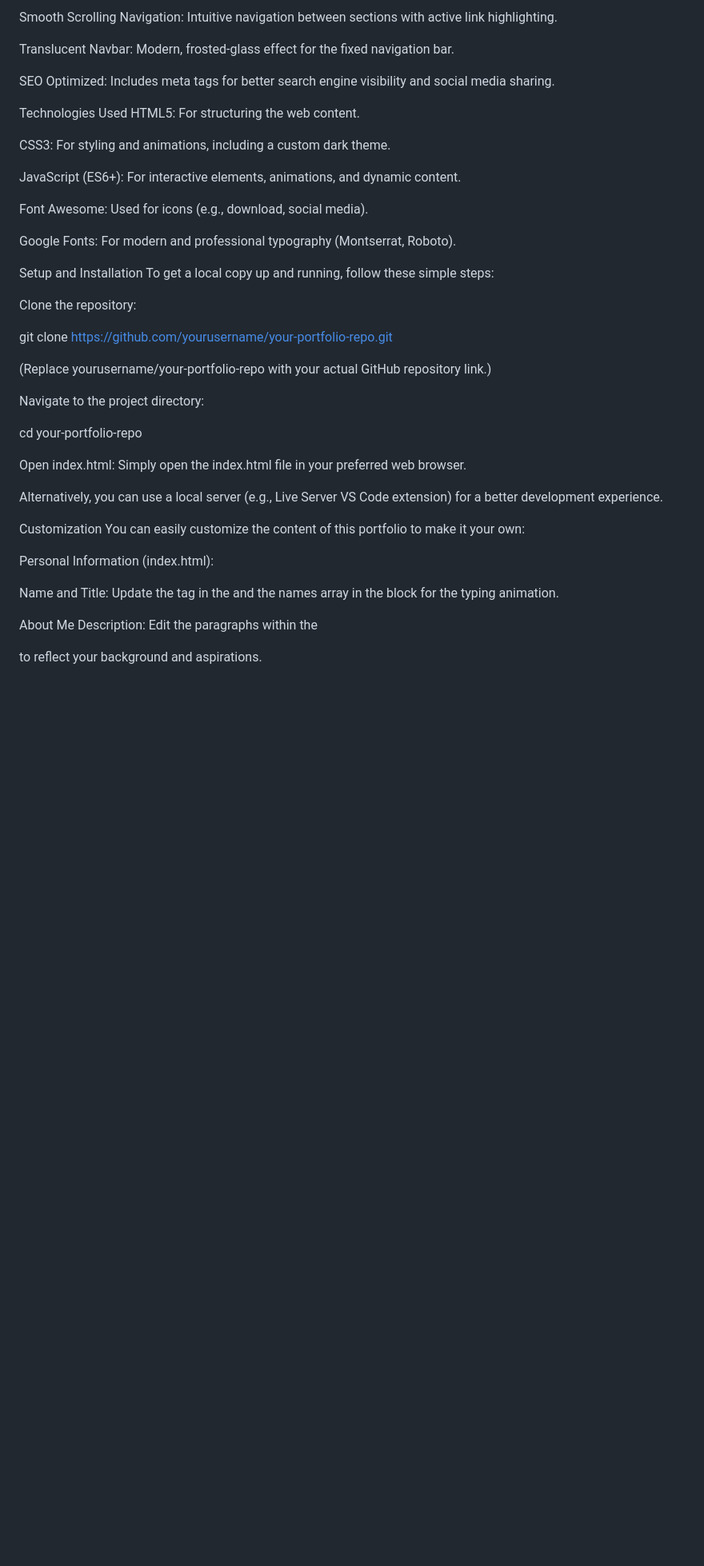
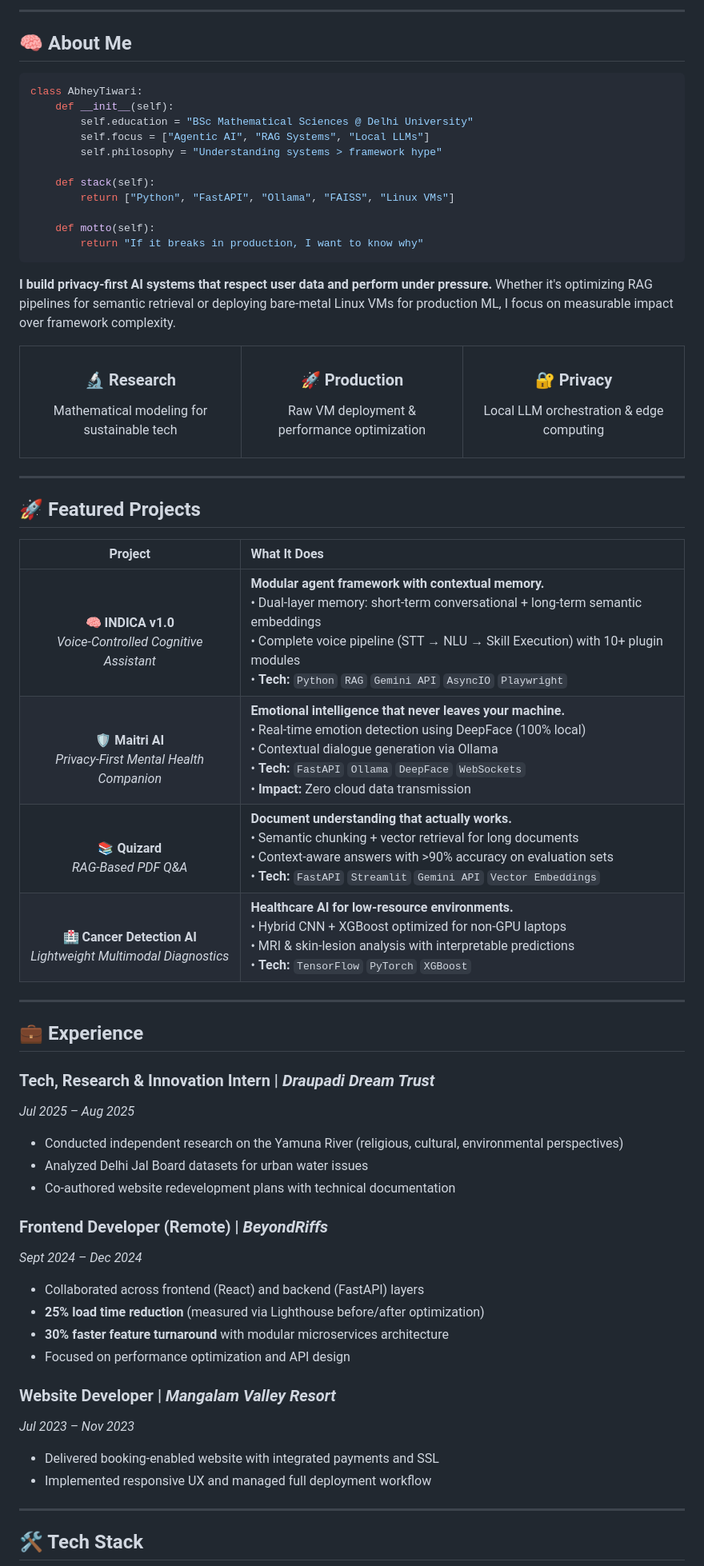
Before and after one commit to AbheyTiwari/Portfolio_Website, a Markdown page: README.md, the part around one of its changes. Shown at 80% size. Rendered like a GitHub page; blank space fills up the shorter version.

````diff
--- a/README.md
+++ b/README.md
@@ -16,45 +37,78 @@ Resume Download: A prominent button to download the latest resume.
 
-Smooth Scrolling Navigation: Intuitive navigation between sections with active link highlighting.
+---
 
-Translucent Navbar: Modern, frosted-glass effect for the fixed navigation bar.
+## 🧠 About Me
 
-SEO Optimized: Includes meta tags for better search engine visibility and social media sharing.
+```python
+class AbheyTiwari:
+    def __init__(self):
+        self.education = "BSc Mathematical Sciences @ Delhi University"
+        self.focus = ["Agentic AI", "RAG Systems", "Local LLMs"]
+        self.philosophy = "Understanding systems > framework hype"
 
-Technologies Used
-HTML5: For structuring the web content.
+    def stack(self):
+        return ["Python", "FastAPI", "Ollama", "FAISS", "Linux VMs"]
 
-CSS3: For styling and animations, including a custom dark theme.
+    def motto(self):
+        return "If it breaks in production, I want to know why"
+```
 
-JavaScript (ES6+): For interactive elements, animations, and dynamic content.
+**I build privacy-first AI systems that respect user data and perform under pressure.** Whether it's optimizing RAG pipelines for semantic retrieval or deploying bare-metal Linux VMs for production ML, I focus on measurable impact over framework complexity.
 
-Font Awesome: Used for icons (e.g., download, social media).
+<table>
+  <tr>
+    <td align="center" width="33%">
+      <h3>🔬 Research</h3>
+      <p>Mathematical modeling for sustainable tech</p>
+    </td>
+    <td align="center" width="33%">
+      <h3>🚀 Production</h3>
+      <p>Raw VM deployment & performance optimization</p>
+    </td>
+    <td align="center" width="33%">
+      <h3>🔐 Privacy</h3>
+      <p>Local LLM orchestration & edge computing</p>
+    </td>
+  </tr>
+</table>
 
-Google Fonts: For modern and professional typography (Montserrat, Roboto).
+---
 
-Setup and Installation
-To get a local copy up and running, follow these simple steps:
+## 🚀 Featured Projects
 
-Clone the repository:
+| **Project** | **What It Does** |
+|:---:|:---|
+| <br/>**🧠 INDICA v1.0**<br/>*Voice-Controlled Cognitive Assistant* | **Modular agent framework with contextual memory.**<br/>• Dual-layer memory: short-term conversational + long-term semantic embeddings<br/>• Complete voice pipeline (STT → NLU → Skill Execution) with 10+ plugin modules<br/>• **Tech:** `Python` `RAG` `Gemini API` `AsyncIO` `Playwright` |
+| <br/>**🛡️ Maitri AI**<br/>*Privacy-First Mental Health Companion* | **Emotional intelligence that never leaves your machine.**<br/>• Real-time emotion detection using DeepFace (100% local)<br/>• Contextual dialogue generation via Ollama<br/>• **Tech:** `FastAPI` `Ollama` `DeepFace` `WebSockets`<br/>• **Impact:** Zero cloud data transmission |
+| <br/>**📚 Quizard**<br/>*RAG-Based PDF Q&A* | **Document understanding that actually works.**<br/>• Semantic chunking + vector retrieval for long documents<br/>• Context-aware answers with >90% accuracy on evaluation sets<br/>• **Tech:** `FastAPI` `Streamlit` `Gemini API` `Vector Embeddings` |
+| <br/>**🏥 Cancer Detection AI**<br/>*Lightweight Multimodal Diagnostics* | **Healthcare AI for low-resource environments.**<br/>• Hybrid CNN + XGBoost optimized for non-GPU laptops<br/>• MRI & skin-lesion analysis with interpretable predictions<br/>• **Tech:** `TensorFlow` `PyTorch` `XGBoost` |
 
-git clone https://github.com/yourusername/your-portfolio-repo.git
+---
 
-(Replace yourusername/your-portfolio-repo with your actual GitHub repository link.)
+## 💼 Experience
 
-Navigate to the project directory:
+### **Tech, Research & Innovation Intern** | *Draupadi Dream Trust*
+*Jul 2025 – Aug 2025*
 
-cd your-portfolio-repo
+- Conducted independent research on the Yamuna River (religious, cultural, environmental perspectives)
+- Analyzed Delhi Jal Board datasets for urban water issues
+- Co-authored website redevelopment plans with technical documentation
 
-Open index.html:
-Simply open the index.html file in your preferred web browser.
+### **Frontend Developer (Remote)** | *BeyondRiffs*
+*Sept 2024 – Dec 2024*
 
-Alternatively, you can use a local server (e.g., Live Server VS Code extension) for a better development experience.
+- Collaborated across frontend (React) and backend (FastAPI) layers
+- **25% load time reduction** (measured via Lighthouse before/after optimization)
+- **30% faster feature turnaround** with modular microservices architecture
+- Focused on performance optimization and API design
 
-Customization
-You can easily customize the content of this portfolio to make it your own:
+### **Website Developer** | *Mangalam Valley Resort*
+*Jul 2023 – Nov 2023*
 
-Personal Information (index.html):
+- Delivered booking-enabled website with integrated payments and SSL
+- Implemented responsive UX and managed full deployment workflow
 
-Name and Title: Update the <title> tag in the <head> and the names array in the <script> block for the typing animation.
+---
 
-About Me Description: Edit the paragraphs within the <div class="profile-bio"> to reflect your background and aspirations.
+## 🛠️ Tech Stack
 
````
Also changed, not shown: other parts of README.md (+90 -25 lines).
